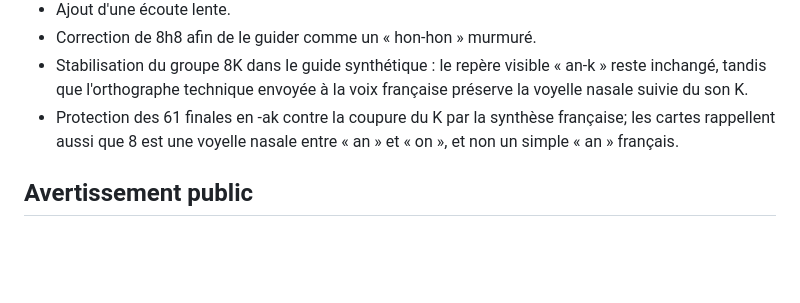
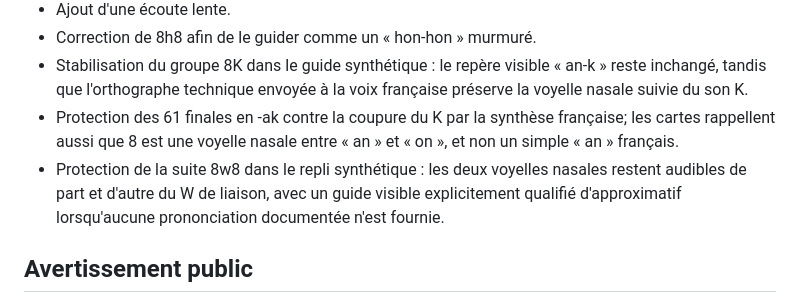
Before and after one commit to houleaki-art/dictionnaire-wolinak, a Markdown page: WORKLOG.md, the part around the change. Drawn GitHub-style; blank space fills up the shorter version.

Commit message:
Documente la correction vocale 8w8
Ajoute la trace de la protection des deux nasales autour du W de liaison.

```diff
--- a/WORKLOG.md
+++ b/WORKLOG.md
@@ -84,6 +84,7 @@ banque de données. Il conserve seulement les grandes étapes du travail.
 - Correction de 8h8 afin de le guider comme un « hon-hon » murmuré.
 - Stabilisation du groupe 8K dans le guide synthétique : le repère visible « an-k » reste inchangé, tandis que l'orthographe technique envoyée à la voix française préserve la voyelle nasale suivie du son K.
 - Protection des 61 finales en -ak contre la coupure du K par la synthèse française; les cartes rappellent aussi que 8 est une voyelle nasale entre « an » et « on », et non un simple « an » français.
+- Protection de la suite 8w8 dans le repli synthétique : les deux voyelles nasales restent audibles de part et d'autre du W de liaison, avec un guide visible explicitement qualifié d'approximatif lorsqu'aucune prononciation documentée n'est fournie.
 
 ## Avertissement public
 
```
